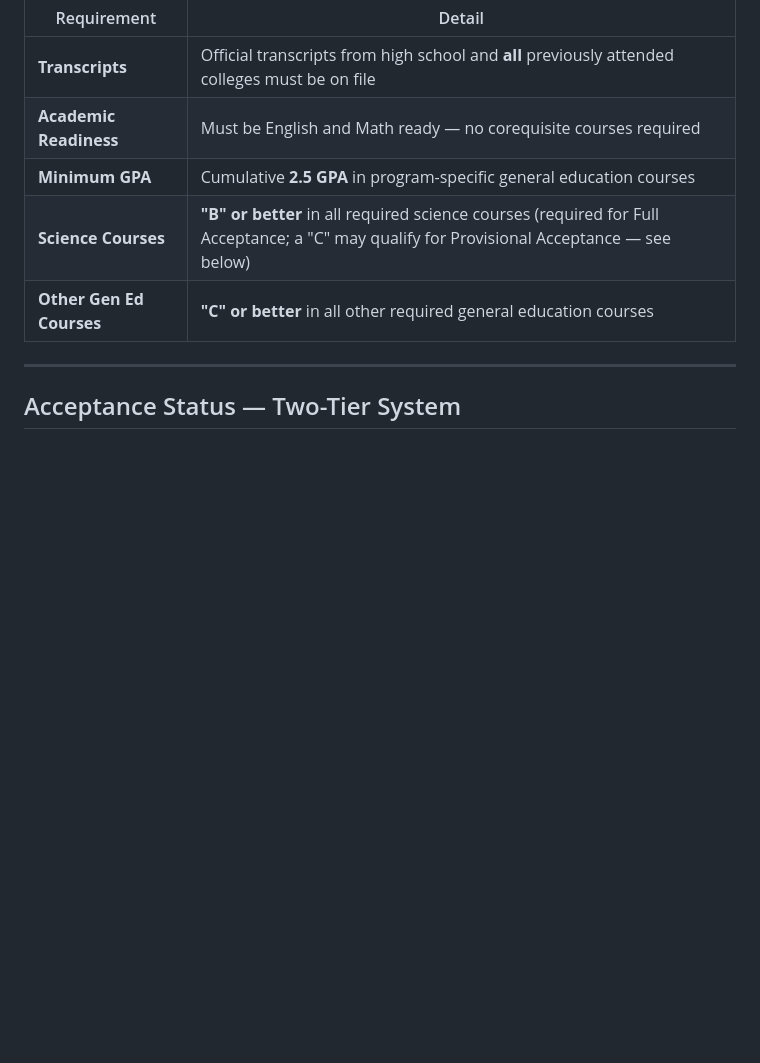
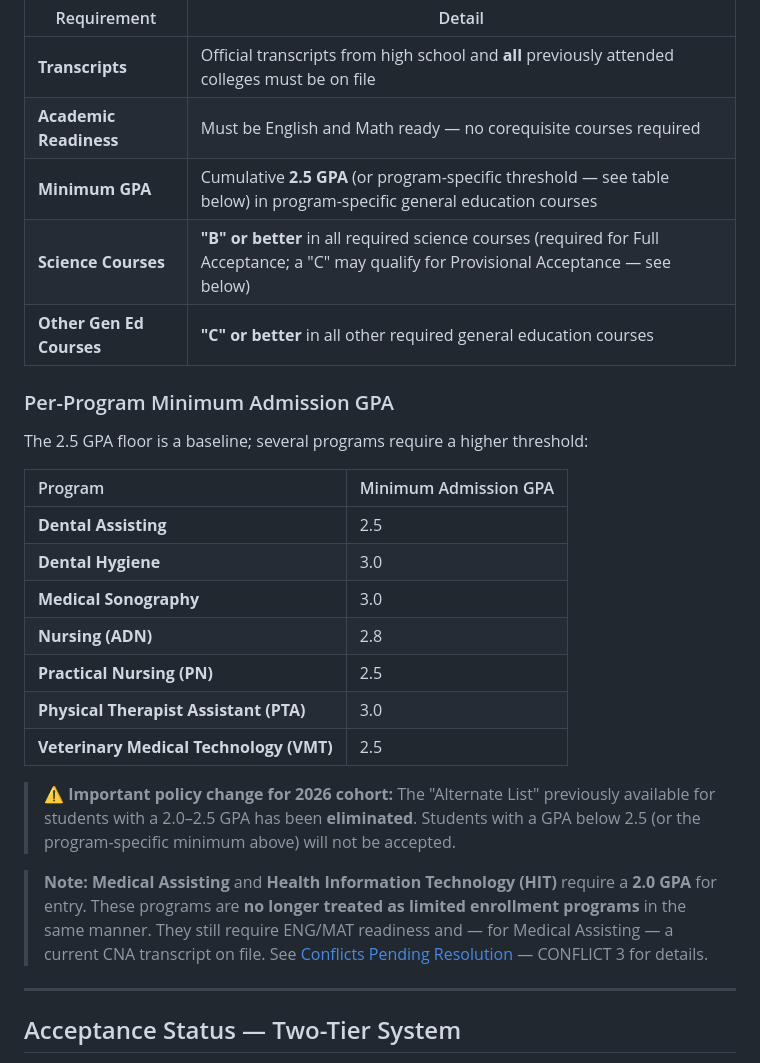
Before and after one commit to JeffreyLebowsk1/work-notes, a Markdown page: admissions/health-sciences-changes.md, the part around the change. Drawn GitHub-style; blank space fills up the shorter version.

```diff
--- a/admissions/health-sciences-changes.md
+++ b/admissions/health-sciences-changes.md
@@ -34,9 +34,27 @@ Students should **not** submit the limited enrollment application until all of t
 |---|---|
 | **Transcripts** | Official transcripts from high school and **all** previously attended colleges must be on file |
 | **Academic Readiness** | Must be English and Math ready — no corequisite courses required |
-| **Minimum GPA** | Cumulative **2.5 GPA** in program-specific general education courses |
+| **Minimum GPA** | Cumulative **2.5 GPA** (or program-specific threshold — see table below) in program-specific general education courses |
 | **Science Courses** | **"B" or better** in all required science courses (required for Full Acceptance; a "C" may qualify for Provisional Acceptance — see below) |
 | **Other Gen Ed Courses** | **"C" or better** in all other required general education courses |
+
+### Per-Program Minimum Admission GPA
+
+The 2.5 GPA floor is a baseline; several programs require a higher threshold:
+
+| Program | Minimum Admission GPA |
+| :--- | :--- |
+| **Dental Assisting** | 2.5 |
+| **Dental Hygiene** | 3.0 |
+| **Medical Sonography** | 3.0 |
+| **Nursing (ADN)** | 2.8 |
+| **Practical Nursing (PN)** | 2.5 |
+| **Physical Therapist Assistant (PTA)** | 3.0 |
+| **Veterinary Medical Technology (VMT)** | 2.5 |
+
+> ⚠️ **Important policy change for 2026 cohort:** The "Alternate List" previously available for students with a 2.0–2.5 GPA has been **eliminated**. Students with a GPA below 2.5 (or the program-specific minimum above) will not be accepted.
+
+> **Note:** **Medical Assisting** and **Health Information Technology (HIT)** require a **2.0 GPA** for entry. These programs are **no longer treated as limited enrollment programs** in the same manner. They still require ENG/MAT readiness and — for Medical Assisting — a current CNA transcript on file. See [Conflicts Pending Resolution](../updates/conflicts-pending.md) — CONFLICT 3 for details.
 
 ---
 
```
